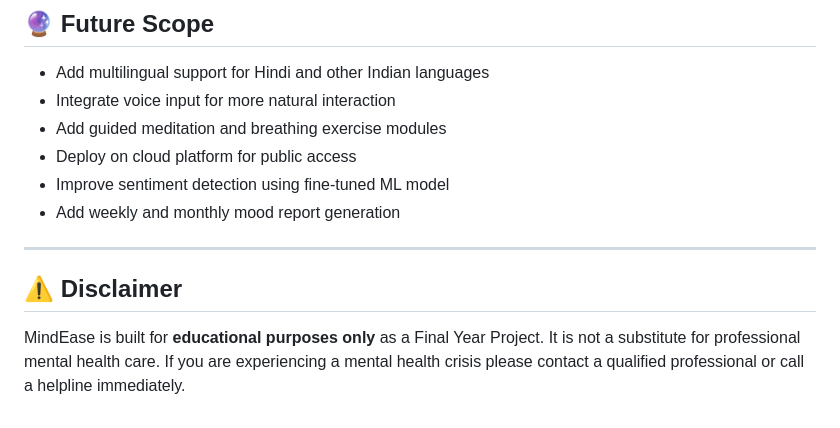
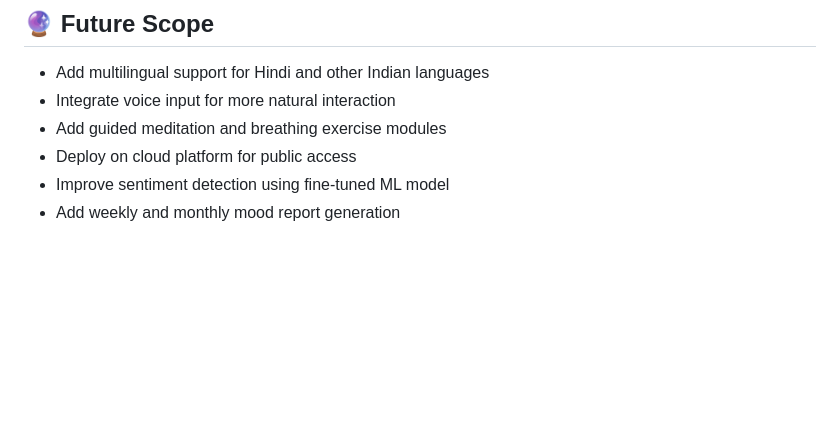
Before and after one commit to nehasali59/mental-health-chatbot, a Markdown page: README.md, the part around the change. GitHub-like rendering; blank space fills up the shorter version.

Commit message:
Remove disclaimer from README
Removed disclaimer section regarding the educational purpose of MindEase.

```diff
--- a/README.md
+++ b/README.md
@@ -164,9 +164,3 @@ If a user sends a message containing crisis keywords, the system:
 - Deploy on cloud platform for public access
 - Improve sentiment detection using fine-tuned ML model
 - Add weekly and monthly mood report generation
-
----
-
-## ⚠️ Disclaimer
-
-MindEase is built for **educational purposes only** as a Final Year Project. It is not a substitute for professional mental health care. If you are experiencing a mental health crisis please contact a qualified professional or call a helpline immediately.
```
